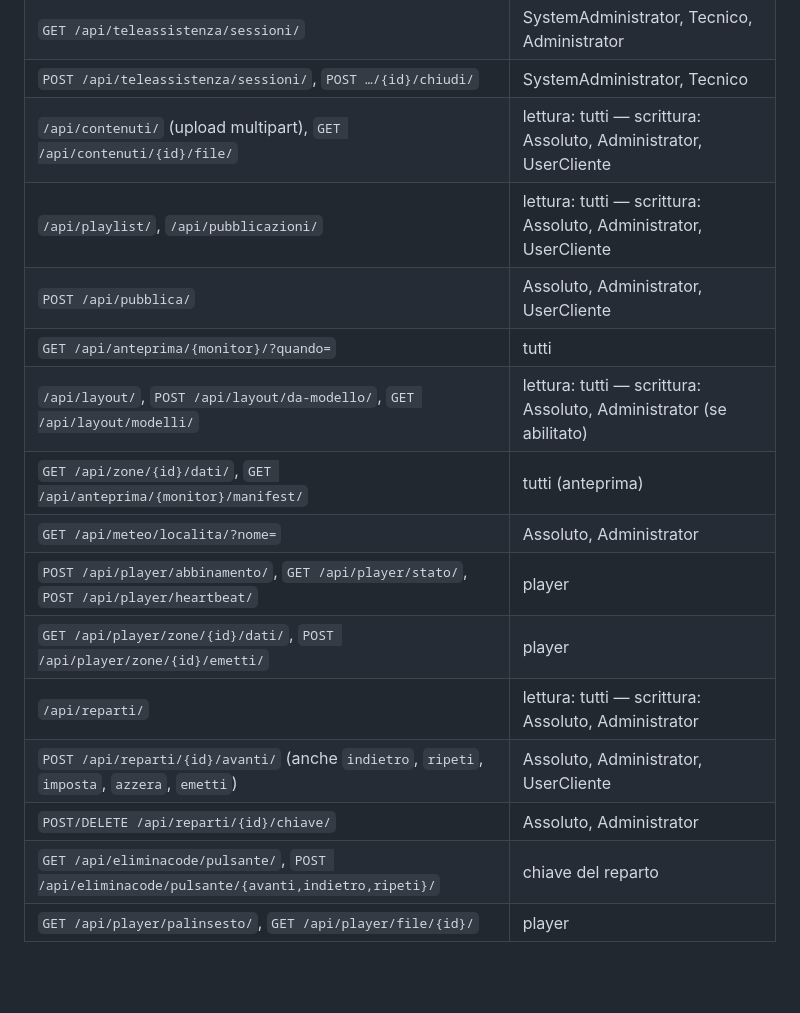
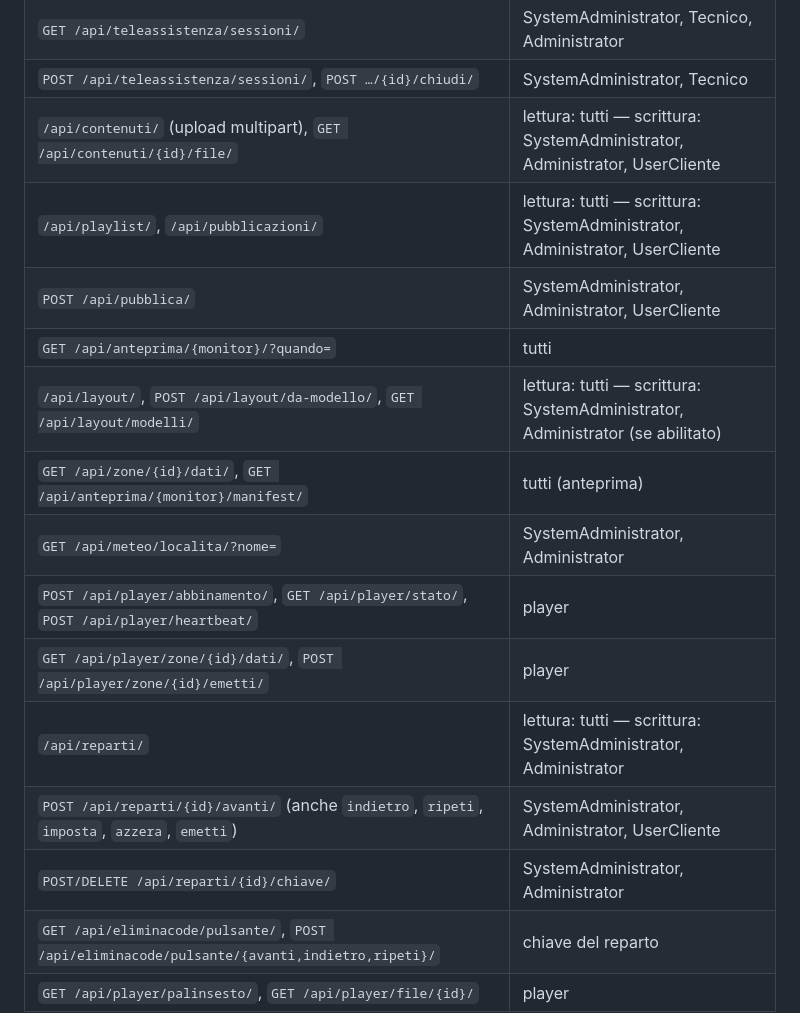
Before and after one commit to sanidatsoftware/FuturaPro, a Markdown page: docs/SPECIFICA.md, the part around the change. Rendered like a GitHub page; blank space fills up the shorter version.

Commit message:
Specifica: SystemAdministrator anche nella tabella dei permessi
Co-Authored-By: Claude Opus 5.5 <noreply@anthropic.com>
Claude-Session: https://claude.ai/code/session_019cKp7gWMfDT8qGaYBai1kJ

```diff
--- a/docs/SPECIFICA.md
+++ b/docs/SPECIFICA.md
@@ -602,18 +602,18 @@ piattaforma indicano il cliente con l'intestazione `X-Cliente: <uuid>`.
 | `GET /api/audit/` | SystemAdministrator, Administrator |
 | `GET /api/teleassistenza/sessioni/` | SystemAdministrator, Tecnico, Administrator |
 | `POST /api/teleassistenza/sessioni/`, `POST …/{id}/chiudi/` | SystemAdministrator, Tecnico |
-| `/api/contenuti/` (upload multipart), `GET /api/contenuti/{id}/file/` | lettura: tutti — scrittura: Assoluto, Administrator, UserCliente |
-| `/api/playlist/`, `/api/pubblicazioni/` | lettura: tutti — scrittura: Assoluto, Administrator, UserCliente |
-| `POST /api/pubblica/` | Assoluto, Administrator, UserCliente |
+| `/api/contenuti/` (upload multipart), `GET /api/contenuti/{id}/file/` | lettura: tutti — scrittura: SystemAdministrator, Administrator, UserCliente |
+| `/api/playlist/`, `/api/pubblicazioni/` | lettura: tutti — scrittura: SystemAdministrator, Administrator, UserCliente |
+| `POST /api/pubblica/` | SystemAdministrator, Administrator, UserCliente |
 | `GET /api/anteprima/{monitor}/?quando=` | tutti |
-| `/api/layout/`, `POST /api/layout/da-modello/`, `GET /api/layout/modelli/` | lettura: tutti — scrittura: Assoluto, Administrator (se abilitato) |
+| `/api/layout/`, `POST /api/layout/da-modello/`, `GET /api/layout/modelli/` | lettura: tutti — scrittura: SystemAdministrator, Administrator (se abilitato) |
 | `GET /api/zone/{id}/dati/`, `GET /api/anteprima/{monitor}/manifest/` | tutti (anteprima) |
-| `GET /api/meteo/localita/?nome=` | Assoluto, Administrator |
+| `GET /api/meteo/localita/?nome=` | SystemAdministrator, Administrator |
 | `POST /api/player/abbinamento/`, `GET /api/player/stato/`, `POST /api/player/heartbeat/` | player |
 | `GET /api/player/zone/{id}/dati/`, `POST /api/player/zone/{id}/emetti/` | player |
-| `/api/reparti/` | lettura: tutti — scrittura: Assoluto, Administrator |
-| `POST /api/reparti/{id}/avanti/` (anche `indietro`, `ripeti`, `imposta`, `azzera`, `emetti`) | Assoluto, Administrator, UserCliente |
-| `POST/DELETE /api/reparti/{id}/chiave/` | Assoluto, Administrator |
+| `/api/reparti/` | lettura: tutti — scrittura: SystemAdministrator, Administrator |
+| `POST /api/reparti/{id}/avanti/` (anche `indietro`, `ripeti`, `imposta`, `azzera`, `emetti`) | SystemAdministrator, Administrator, UserCliente |
+| `POST/DELETE /api/reparti/{id}/chiave/` | SystemAdministrator, Administrator |
 | `GET /api/eliminacode/pulsante/`, `POST /api/eliminacode/pulsante/{avanti,indietro,ripeti}/` | chiave del reparto |
 | `GET /api/player/palinsesto/`, `GET /api/player/file/{id}/` | player |
 
```
